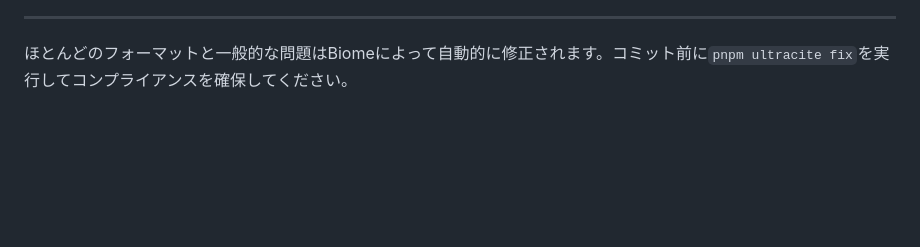
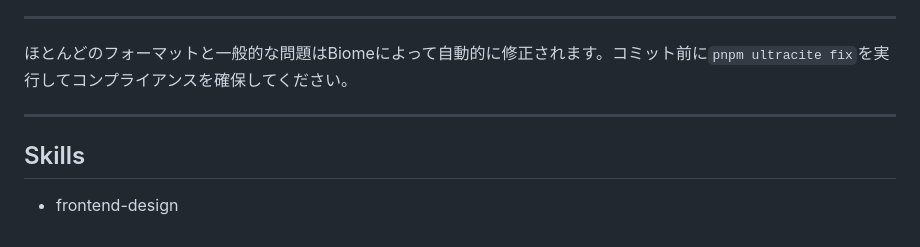
Before and after one commit to nyatinte/.com, a Markdown page: .claude/CLAUDE.md, the part around the change. Drawn GitHub-style; blank space fills up the shorter version.

Commit message:
docs: add Skills section to CLAUDE.md
CLAUDE.mdにSkillsセクションを追加:

追加内容:
- シンプルな箇条書きスタイルで「## Skills」セクションを追加
- 現在利用可能なスキルをリスト:
  - frontend-design

配置場所:
- ドキュメントの末尾（Ultraciteコード規約の後）

これにより、プロジェクトで利用可能なSkillsが明確に記載され、
開発者がどのSkillsが使えるかを簡単に把握できるようになった

```diff
--- a/.claude/CLAUDE.md
+++ b/.claude/CLAUDE.md
@@ -121,3 +121,9 @@ Biomeのリンターはほとんどの問題を自動的にキャッチします
 ---
 
 ほとんどのフォーマットと一般的な問題はBiomeによって自動的に修正されます。コミット前に`pnpm ultracite fix`を実行してコンプライアンスを確保してください。
+
+---
+
+## Skills
+
+- frontend-design
```
